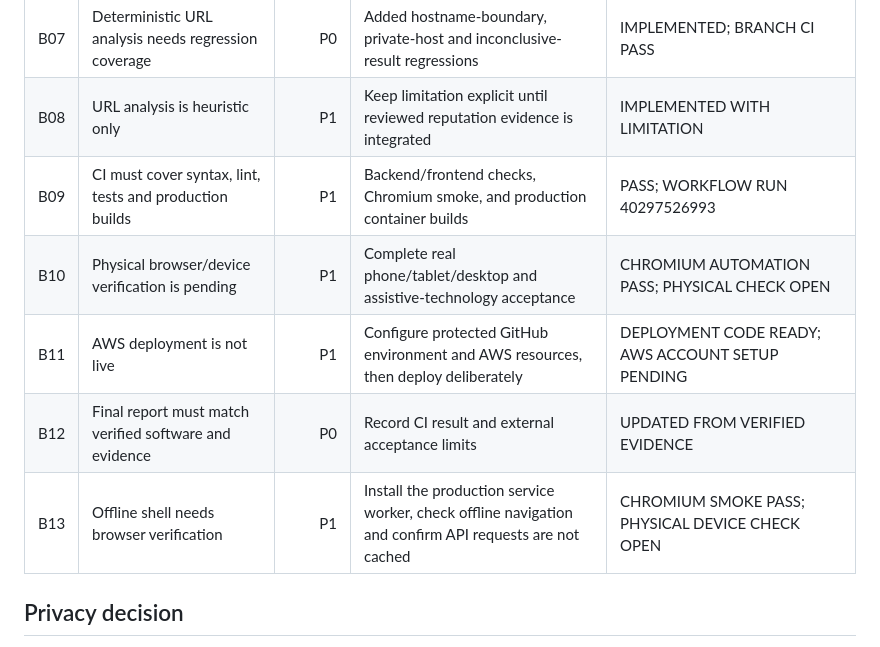
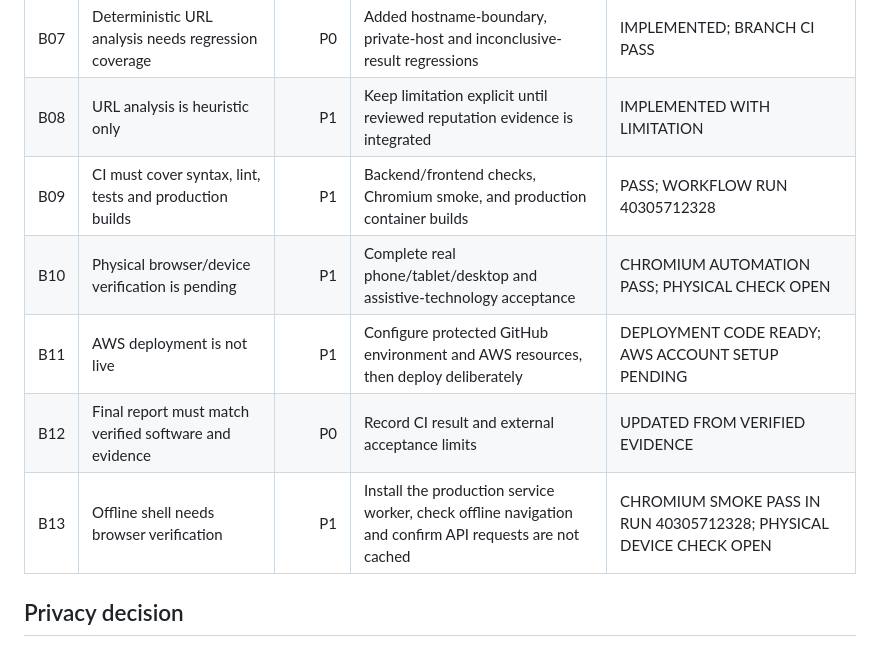
Before and after one commit to shiva31rama-cell/CyberRakshak, a Markdown page: docs/CURRENT_PROBLEMS.md, the part around the change. Rendered like a GitHub page.

Commit message:
Update CI and offline verification status

```diff
--- a/docs/CURRENT_PROBLEMS.md
+++ b/docs/CURRENT_PROBLEMS.md
@@ -10,11 +10,11 @@
 | B06 | AI output needs a complete structured contract and tested invalid-output fallback | P1 | Added response schema validator and controller fallback coverage | IMPLEMENTED; BRANCH CI PASS |
 | B07 | Deterministic URL analysis needs regression coverage | P0 | Added hostname-boundary, private-host and inconclusive-result regressions | IMPLEMENTED; BRANCH CI PASS |
 | B08 | URL analysis is heuristic only | P1 | Keep limitation explicit until reviewed reputation evidence is integrated | IMPLEMENTED WITH LIMITATION |
-| B09 | CI must cover syntax, lint, tests and production builds | P1 | Backend/frontend checks, Chromium smoke, and production container builds | PASS; WORKFLOW RUN 40297526993 |
+| B09 | CI must cover syntax, lint, tests and production builds | P1 | Backend/frontend checks, Chromium smoke, and production container builds | PASS; WORKFLOW RUN 40305712328 |
 | B10 | Physical browser/device verification is pending | P1 | Complete real phone/tablet/desktop and assistive-technology acceptance | CHROMIUM AUTOMATION PASS; PHYSICAL CHECK OPEN |
 | B11 | AWS deployment is not live | P1 | Configure protected GitHub environment and AWS resources, then deploy deliberately | DEPLOYMENT CODE READY; AWS ACCOUNT SETUP PENDING |
 | B12 | Final report must match verified software and evidence | P0 | Record CI result and external acceptance limits | UPDATED FROM VERIFIED EVIDENCE |
-| B13 | Offline shell needs browser verification | P1 | Install the production service worker, check offline navigation and confirm API requests are not cached | CHROMIUM SMOKE PASS; PHYSICAL DEVICE CHECK OPEN |
+| B13 | Offline shell needs browser verification | P1 | Install the production service worker, check offline navigation and confirm API requests are not cached | CHROMIUM SMOKE PASS IN RUN 40305712328; PHYSICAL DEVICE CHECK OPEN |
 
 ## Privacy decision
 
```
